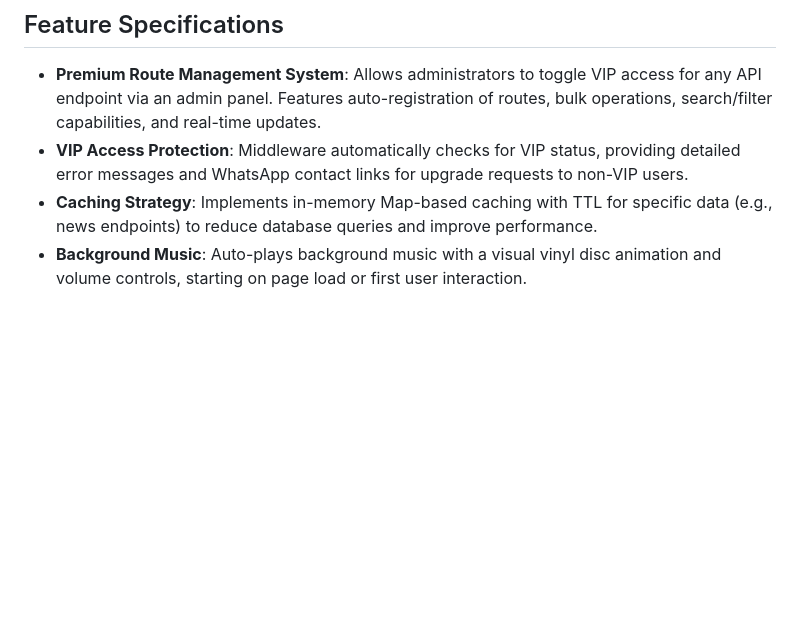
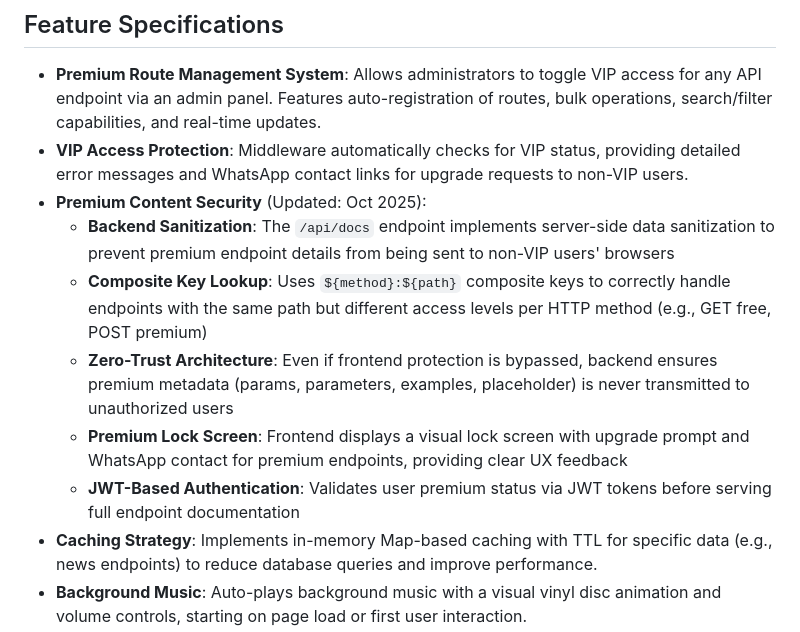
Before and after one commit to MHFADev/Dongtube, a Markdown page: replit.md, the part around the change. Drawn GitHub-style; blank space fills up the shorter version.

Commit message:
Improve security for premium content and API access
Add backend sanitization and JWT validation to protect premium endpoint details from unauthorized users.

Replit-Commit-Author: Agent
Replit-Commit-Session-Id: eca0c26d-898a-4576-85b1-cd3f4a566645
Replit-Commit-Checkpoint-Type: full_checkpoint
Replit-Commit-Event-Id: be5d9f8e-f532-4a3f-907a-2c0d8307c96c
Replit-Commit-Screenshot-Url: https://storage.googleapis.com/screenshot-production-us-central1/d1a03a1e-ef49-42ce-8cc6-05b0d259aee4/eca0c26d-898a-4576-85b1-cd3f4a566645/Ex2CO3t

```diff
--- a/replit.md
+++ b/replit.md
@@ -26,6 +26,12 @@ Preferred communication style: Simple, everyday language.
 ## Feature Specifications
 - **Premium Route Management System**: Allows administrators to toggle VIP access for any API endpoint via an admin panel. Features auto-registration of routes, bulk operations, search/filter capabilities, and real-time updates.
 - **VIP Access Protection**: Middleware automatically checks for VIP status, providing detailed error messages and WhatsApp contact links for upgrade requests to non-VIP users.
+- **Premium Content Security** (Updated: Oct 2025):
+  - **Backend Sanitization**: The `/api/docs` endpoint implements server-side data sanitization to prevent premium endpoint details from being sent to non-VIP users' browsers
+  - **Composite Key Lookup**: Uses `${method}:${path}` composite keys to correctly handle endpoints with the same path but different access levels per HTTP method (e.g., GET free, POST premium)
+  - **Zero-Trust Architecture**: Even if frontend protection is bypassed, backend ensures premium metadata (params, parameters, examples, placeholder) is never transmitted to unauthorized users
+  - **Premium Lock Screen**: Frontend displays a visual lock screen with upgrade prompt and WhatsApp contact for premium endpoints, providing clear UX feedback
+  - **JWT-Based Authentication**: Validates user premium status via JWT tokens before serving full endpoint documentation
 - **Caching Strategy**: Implements in-memory Map-based caching with TTL for specific data (e.g., news endpoints) to reduce database queries and improve performance.
 - **Background Music**: Auto-plays background music with a visual vinyl disc animation and volume controls, starting on page load or first user interaction.
 - **Security**: Admin routes are protected by authentication, authorization middleware, JWT tokens, role-based access control (RBAC), and bcrypt password hashing.
```
